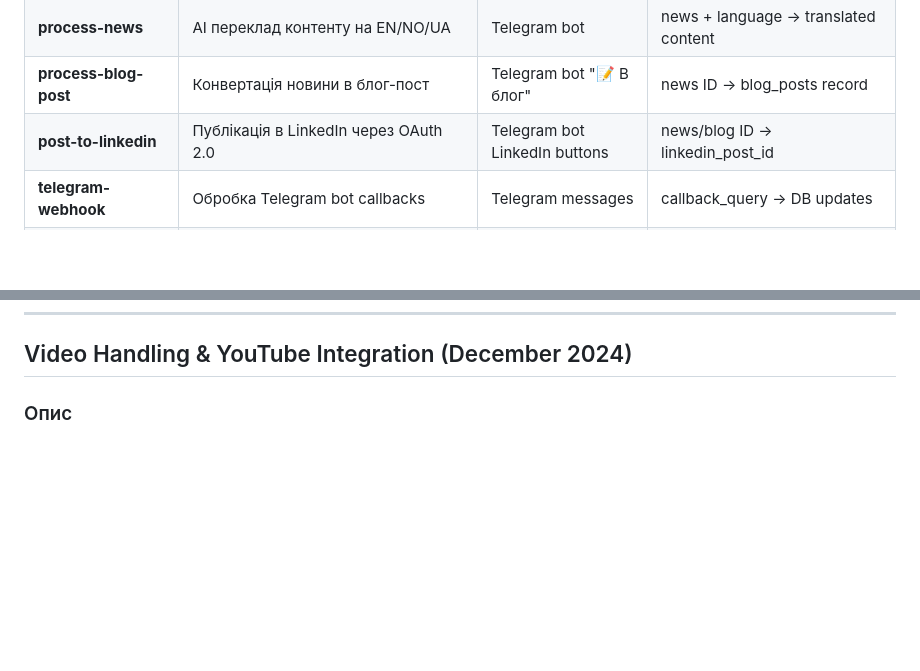
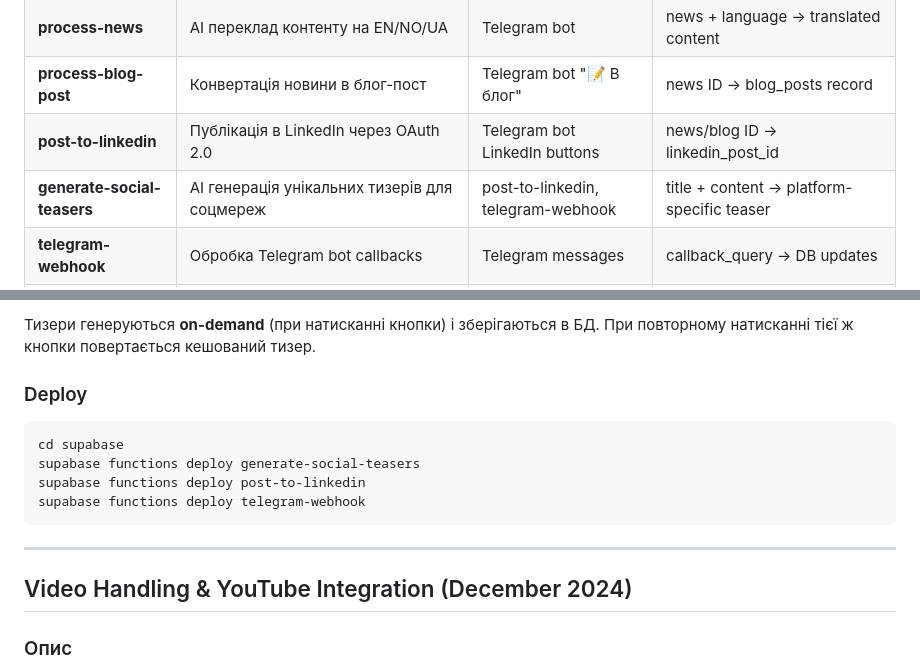
Before and after one commit to SmmShaman/vitalii_claude-code-in-browser, a Markdown page: CLAUDE.md, 2 parts joined by grey strips. Rendered like a GitHub page; blank space fills up the shorter version.

Commit message:
docs: add AI Social Media Teasers section to CLAUDE.md
Co-Authored-By: Claude Opus 4.5 <noreply@anthropic.com>

````diff
--- a/CLAUDE.md
+++ b/CLAUDE.md
@@ -220,6 +220,7 @@ npm run lint
 | **process-news** | AI переклад контенту на EN/NO/UA | Telegram bot | news + language → translated content |
 | **process-blog-post** | Конвертація новини в блог-пост | Telegram bot "📝 В блог" | news ID → blog_posts record |
 | **post-to-linkedin** | Публікація в LinkedIn через OAuth 2.0 | Telegram bot LinkedIn buttons | news/blog ID → linkedin_post_id |
+| **generate-social-teasers** | AI генерація унікальних тизерів для соцмереж | post-to-linkedin, telegram-webhook | title + content → platform-specific teaser |
 | **telegram-webhook** | Обробка Telegram bot callbacks | Telegram messages | callback_query → DB updates |
 | **find-source-link** | Витягування URL джерел з контенту | telegram-scraper | text content → source_link |
 | **fetch-news** | Завантаження новин з RSS | Manual / Scheduled | RSS URL → raw data |
@@ -1148,3 +1233,16 @@ supabase secrets set LINKEDIN_PERSON_URN="urn:li:person:xxxxx"
+Тизери генеруються **on-demand** (при натисканні кнопки) і зберігаються в БД. При повторному натисканні тієї ж кнопки повертається кешований тизер.
+
+### Deploy
+
+```bash
+cd supabase
+supabase functions deploy generate-social-teasers
+supabase functions deploy post-to-linkedin
+supabase functions deploy telegram-webhook
+```
+
+---
+
 ## Video Handling & YouTube Integration (December 2024)
 
 ### Опис
````
Also changed, not shown: other parts of CLAUDE.md (+84 -0 lines).
